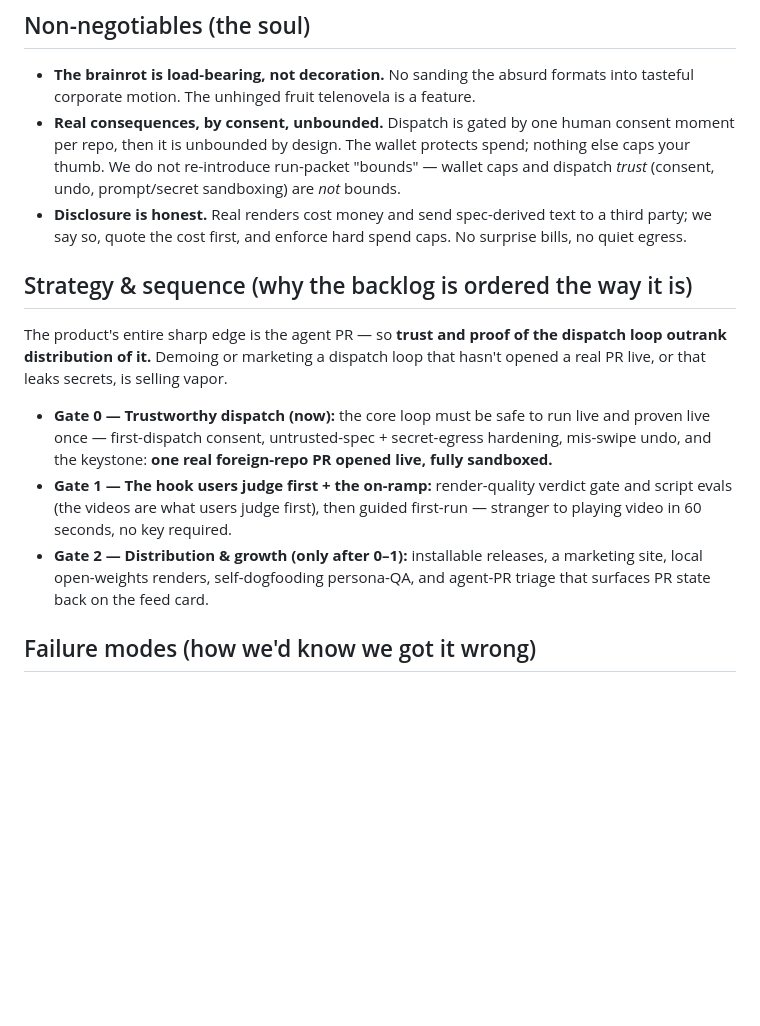
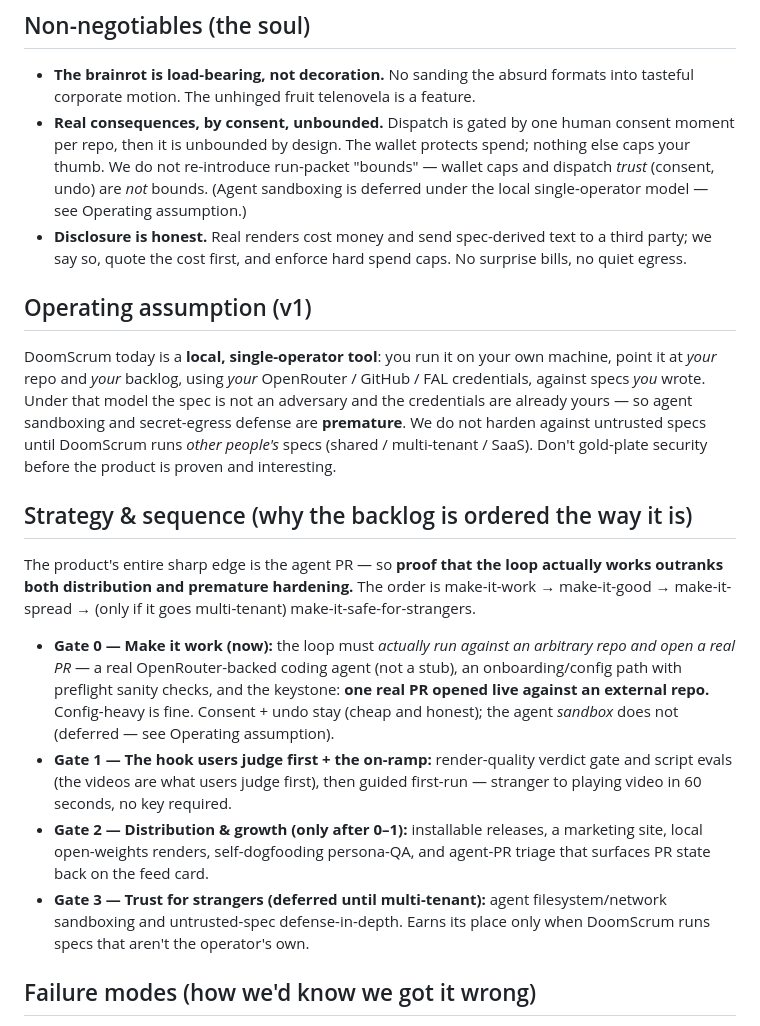
Before and after one commit to phrazzld/doomscrum, a Markdown page: VISION.md, the part around the change. Rendered like a GitHub page; blank space fills up the shorter version.

```diff
--- a/VISION.md
+++ b/VISION.md
@@ -92,28 +92,45 @@ free path.
 - **Real consequences, by consent, unbounded.** Dispatch is gated by one human
   consent moment per repo, then it is unbounded by design. The wallet protects
   spend; nothing else caps your thumb. We do not re-introduce run-packet
-  "bounds" — wallet caps and dispatch *trust* (consent, undo, prompt/secret
-  sandboxing) are *not* bounds.
+  "bounds" — wallet caps and dispatch *trust* (consent, undo) are *not* bounds.
+  (Agent sandboxing is deferred under the local single-operator model — see
+  Operating assumption.)
 - **Disclosure is honest.** Real renders cost money and send spec-derived text to
   a third party; we say so, quote the cost first, and enforce hard spend caps. No
   surprise bills, no quiet egress.
 
+## Operating assumption (v1)
+
+DoomScrum today is a **local, single-operator tool**: you run it on your own
+machine, point it at *your* repo and *your* backlog, using *your* OpenRouter /
+GitHub / FAL credentials, against specs *you* wrote. Under that model the spec is
+not an adversary and the credentials are already yours — so agent sandboxing and
+secret-egress defense are **premature**. We do not harden against untrusted specs
+until DoomScrum runs *other people's* specs (shared / multi-tenant / SaaS). Don't
+gold-plate security before the product is proven and interesting.
+
 ## Strategy & sequence (why the backlog is ordered the way it is)
 
-The product's entire sharp edge is the agent PR — so **trust and proof of the
-dispatch loop outrank distribution of it.** Demoing or marketing a dispatch loop
-that hasn't opened a real PR live, or that leaks secrets, is selling vapor.
+The product's entire sharp edge is the agent PR — so **proof that the loop
+actually works outranks both distribution and premature hardening.** The order is
+make-it-work → make-it-good → make-it-spread → (only if it goes multi-tenant)
+make-it-safe-for-strangers.
 
-- **Gate 0 — Trustworthy dispatch (now):** the core loop must be safe to run live
-  and proven live once — first-dispatch consent, untrusted-spec + secret-egress
-  hardening, mis-swipe undo, and the keystone: **one real foreign-repo PR opened
-  live, fully sandboxed.**
+- **Gate 0 — Make it work (now):** the loop must *actually run against an
+  arbitrary repo and open a real PR* — a real OpenRouter-backed coding agent (not
+  a stub), an onboarding/config path with preflight sanity checks, and the
+  keystone: **one real PR opened live against an external repo.** Config-heavy is
+  fine. Consent + undo stay (cheap and honest); the agent *sandbox* does not
+  (deferred — see Operating assumption).
 - **Gate 1 — The hook users judge first + the on-ramp:** render-quality verdict
   gate and script evals (the videos are what users judge first), then guided
   first-run — stranger to playing video in 60 seconds, no key required.
 - **Gate 2 — Distribution & growth (only after 0–1):** installable releases, a
   marketing site, local open-weights renders, self-dogfooding persona-QA, and
   agent-PR triage that surfaces PR state back on the feed card.
+- **Gate 3 — Trust for strangers (deferred until multi-tenant):** agent
+  filesystem/network sandboxing and untrusted-spec defense-in-depth. Earns its
+  place only when DoomScrum runs specs that aren't the operator's own.
 
 ## Failure modes (how we'd know we got it wrong)
 
```
Also changed, not shown: backlog.d/039-agent-filesystem-egress-sandbox.md (+10 -6 lines), backlog.d/043-mvp-real-dispatch-arbitrary-repos.md (added, +85 -0 lines).
